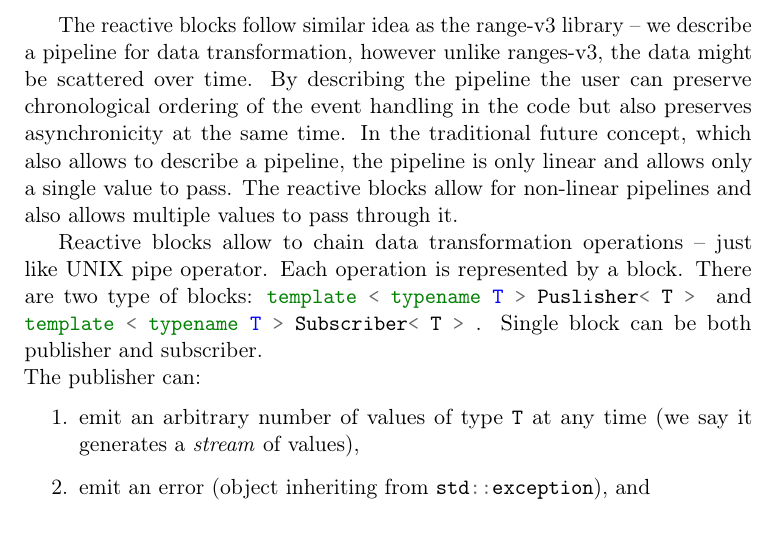
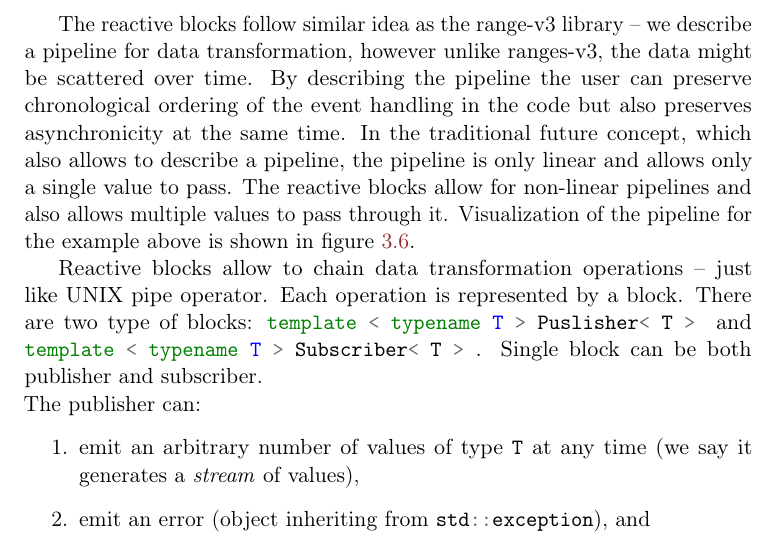
Before and after one commit to yaqwsx/mgrthesis, a LaTeX thesis (thesis.tex, which reads universal_module.tex): part of page 53 of 69, cut so that both start at the same text. Compiled offline with pdfLaTeX.

Commit message:
Add figure for pipeline

```diff
--- a/universal_module.tex
+++ b/universal_module.tex
@@ -448,4 +448,5 @@ chronological ordering of the event handling in the code but also preserves
 asynchronicity at the same time. In the traditional future concept, which also
 allows to describe a pipeline, the pipeline is only linear and allows only a
 single value to pass. The reactive blocks allow for non-linear pipelines and
-also allows multiple values to pass through it.
+also allows multiple values to pass through it. Visualization of the pipeline
+for the example above is shown in figure \ref{fig:rbl_example_1}.
@@ -452,3 +458,5 @@ also allows multiple values to pass through it.
+    \label{fig:rbl_example_1}
+\end{figure}
 
 Reactive blocks allow to chain data transformation operations -- just like UNIX
 pipe operator. Each operation is represented by a block. There are two type of
```
Also changed, not shown: figures/rbl_pipeline_1.svg (added), universal_module.tex (5 more changed lines).
